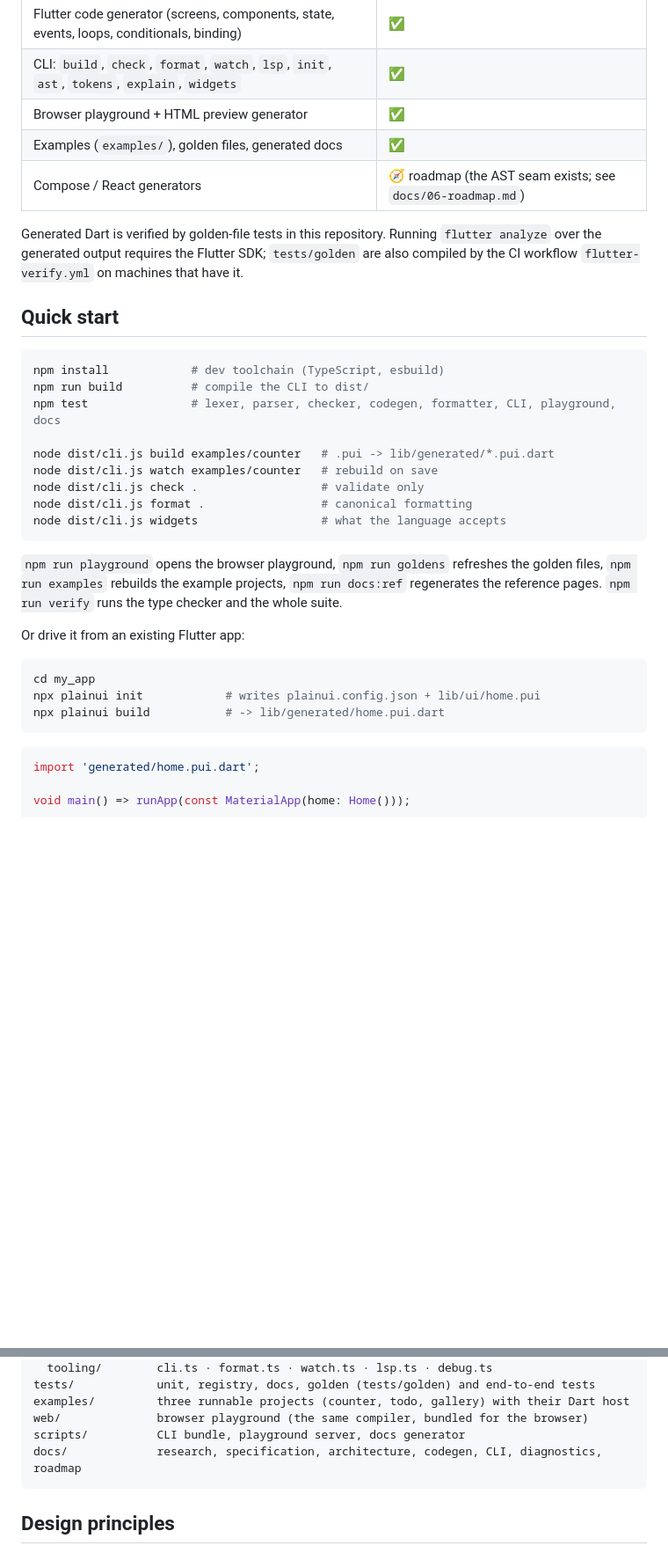
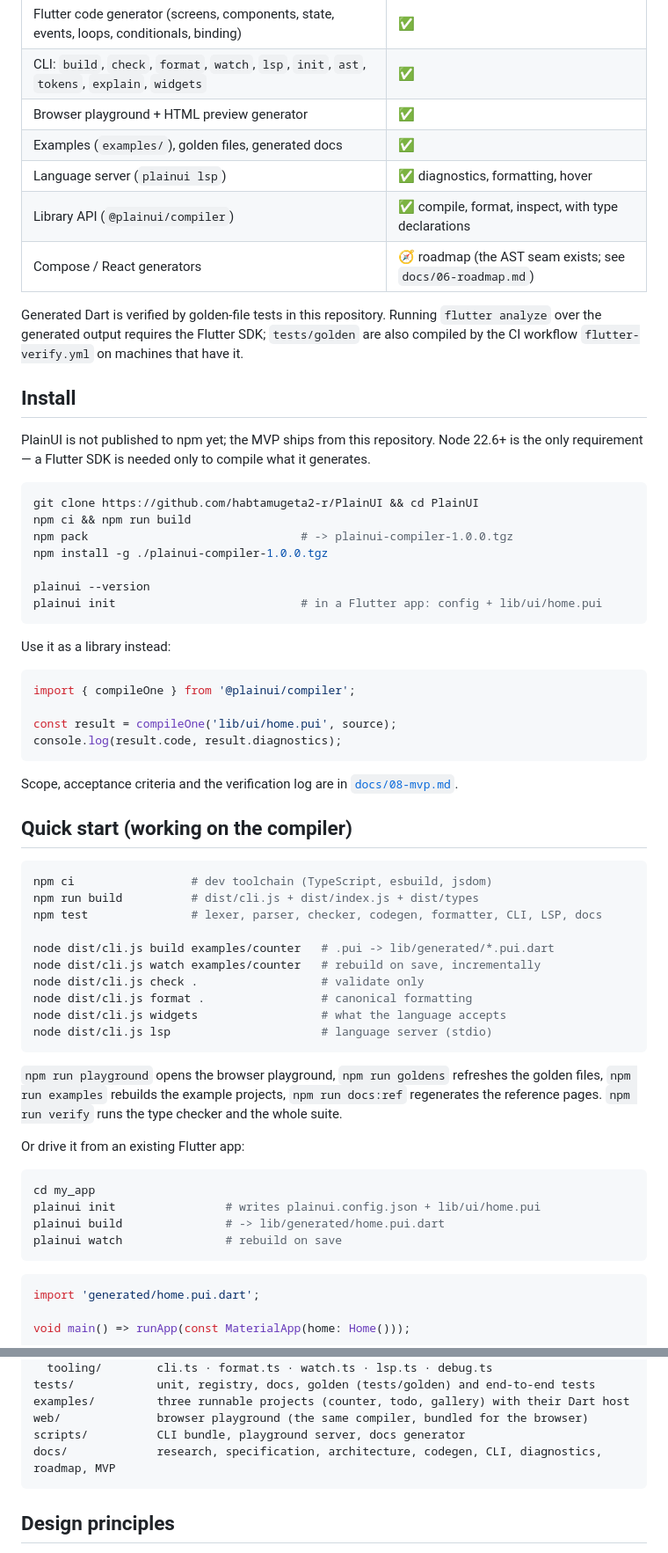
Before and after one commit to habtamugeta2-r/PlainUI, a Markdown page: README.md, 2 parts joined by grey strips. Shown at 88% size. GitHub-like rendering; blank space fills up the shorter version.

````diff
--- a/README.md
+++ b/README.md
@@ -91,24 +91,53 @@ projects adopt it one screen at a time.
 | CLI: `build`, `check`, `format`, `watch`, `lsp`, `init`, `ast`, `tokens`, `explain`, `widgets` | ✅ |
 | Browser playground + HTML preview generator | ✅ |
 | Examples (`examples/`), golden files, generated docs | ✅ |
+| Language server (`plainui lsp`) | ✅ diagnostics, formatting, hover |
+| Library API (`@plainui/compiler`) | ✅ compile, format, inspect, with type declarations |
 | Compose / React generators | 🧭 roadmap (the AST seam exists; see `docs/06-roadmap.md`) |
 
 Generated Dart is verified by golden-file tests in this repository. Running `flutter analyze`
 over the generated output requires the Flutter SDK; `tests/golden` are also compiled by the CI
 workflow `flutter-verify.yml` on machines that have it.
 
-## Quick start
+## Install
+
+PlainUI is not published to npm yet; the MVP ships from this repository. Node 22.6+ is the only
+requirement — a Flutter SDK is needed only to compile what it generates.
 
 ```bash
-npm install            # dev toolchain (TypeScript, esbuild)
-npm run build          # compile the CLI to dist/
-npm test               # lexer, parser, checker, codegen, formatter, CLI, playground, docs
+git clone https://github.com/habtamugeta2-r/PlainUI && cd PlainUI
+npm ci && npm run build
+npm pack                               # -> plainui-compiler-1.0.0.tgz
+npm install -g ./plainui-compiler-1.0.0.tgz
+
+plainui --version
+plainui init                           # in a Flutter app: config + lib/ui/home.pui
+```
+
+Use it as a library instead:
+
+```ts
+import { compileOne } from '@plainui/compiler';
+
+const result = compileOne('lib/ui/home.pui', source);
+console.log(result.code, result.diagnostics);
+```
+
+Scope, acceptance criteria and the verification log are in [`docs/08-mvp.md`](docs/08-mvp.md).
+
+## Quick start (working on the compiler)
+
+```bash
+npm ci                 # dev toolchain (TypeScript, esbuild, jsdom)
+npm run build          # dist/cli.js + dist/index.js + dist/types
+npm test               # lexer, parser, checker, codegen, formatter, CLI, LSP, docs
 
 node dist/cli.js build examples/counter   # .pui -> lib/generated/*.pui.dart
-node dist/cli.js watch examples/counter   # rebuild on save
+node dist/cli.js watch examples/counter   # rebuild on save, incrementally
 node dist/cli.js check .                  # validate only
 node dist/cli.js format .                 # canonical formatting
 node dist/cli.js widgets                  # what the language accepts
+node dist/cli.js lsp                      # language server (stdio)
 ```
 
 `npm run playground` opens the browser playground, `npm run goldens` refreshes the golden files,
@@ -119,8 +148,9 @@ Or drive it from an existing Flutter app:
 
 ```bash
 cd my_app
-npx plainui init            # writes plainui.config.json + lib/ui/home.pui
-npx plainui build           # -> lib/generated/home.pui.dart
+plainui init                # writes plainui.config.json + lib/ui/home.pui
+plainui build               # -> lib/generated/home.pui.dart
+plainui watch               # rebuild on save
 ```
 
 ```dart
@@ -214,7 +244,7 @@ tests/            unit, registry, docs, golden (tests/golden) and end-to-end tes
 examples/         three runnable projects (counter, todo, gallery) with their Dart host
 web/              browser playground (the same compiler, bundled for the browser)
 scripts/          CLI bundle, playground server, docs generator
-docs/             research, specification, architecture, codegen, CLI, diagnostics, roadmap
+docs/             research, specification, architecture, codegen, CLI, diagnostics, roadmap, MVP
 ```
 
 ## Design principles
````
Also changed, not shown: CHANGELOG.md (added, +51 -0 lines), docs/08-mvp.md (added, +132 -0 lines).
